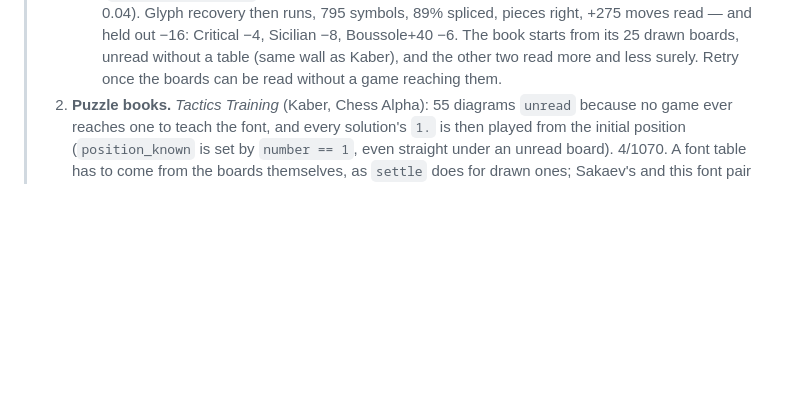
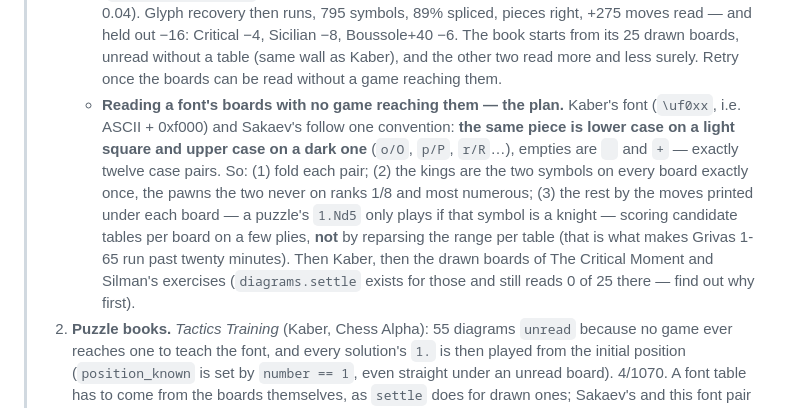
Before and after one commit to loloof64/RichChessEbooks, a Markdown page: user_tasks.md, the part around the change. Drawn GitHub-style; blank space fills up the shorter version.

Commit message:
Plan reading a diagram font with no game reaching its boards
Co-Authored-By: Claude Opus 5.5 <noreply@anthropic.com>

```diff
--- a/user_tasks.md
+++ b/user_tasks.md
@@ -120,6 +120,19 @@ Written 2026-08-22, revised 2026-09-27 (thirteenth session).
 >      book starts from its 25 drawn boards, unread without a table (same wall
 >      as Kaber), and the other two read more and less surely. Retry once the
 >      boards can be read without a game reaching them.
+>    - **Reading a font's boards with no game reaching them — the plan.**
+>      Kaber's font (`\uf0xx`, i.e. ASCII + 0xf000) and Sakaev's follow one
+>      convention: **the same piece is lower case on a light square and upper
+>      case on a dark one** (`o/O`, `p/P`, `r/R`…), empties are ` ` and `+`
+>      — exactly twelve case pairs. So: (1) fold each pair; (2) the kings are
+>      the two symbols on every board exactly once, the pawns the two never on
+>      ranks 1/8 and most numerous; (3) the rest by the moves printed under
+>      each board — a puzzle's `1.Nd5` only plays if that symbol is a knight —
+>      scoring candidate tables per board on a few plies, **not** by
+>      reparsing the range per table (that is what makes Grivas 1-65 run past
+>      twenty minutes). Then Kaber, then the drawn boards of The Critical
+>      Moment and Silman's exercises (`diagrams.settle` exists for those and
+>      still reads 0 of 25 there — find out why first).
 > 2. **Puzzle books.** *Tactics Training* (Kaber, Chess Alpha): 55 diagrams
 >    `unread` because no game ever reaches one to teach the font, and every
 >    solution's `1.` is then played from the initial position (`position_known`
```
